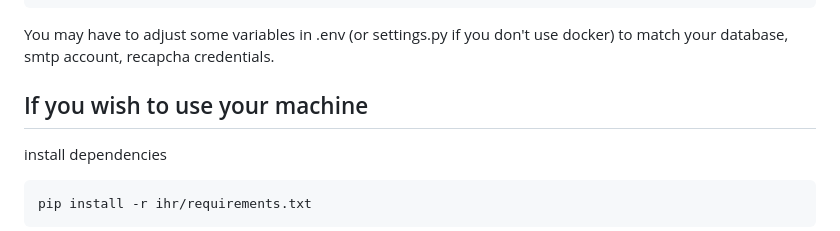
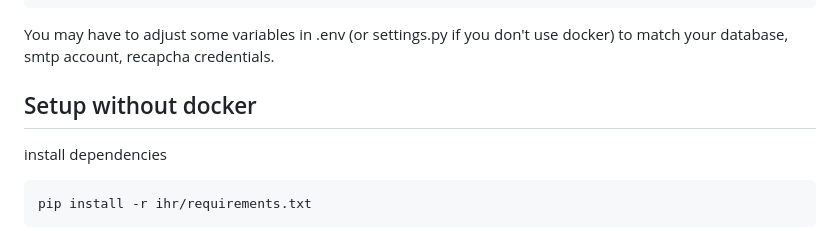
Before and after one commit to InternetHealthReport/ihr-django, a Markdown page: README.md, the part around the change. Rendered like a GitHub page.

````diff
--- a/README.md
+++ b/README.md
@@ -54,7 +54,7 @@ cp ihr/config/.env .
 ```
 You may have to adjust some variables in .env (or settings.py if you don't use docker) to match your database, smtp account, recapcha credentials.
 
-## If you wish to use your machine <a name = "machine"></a>
+## Setup without docker <a name = "machine"></a>
 
 install dependencies
 ```zsh
````
